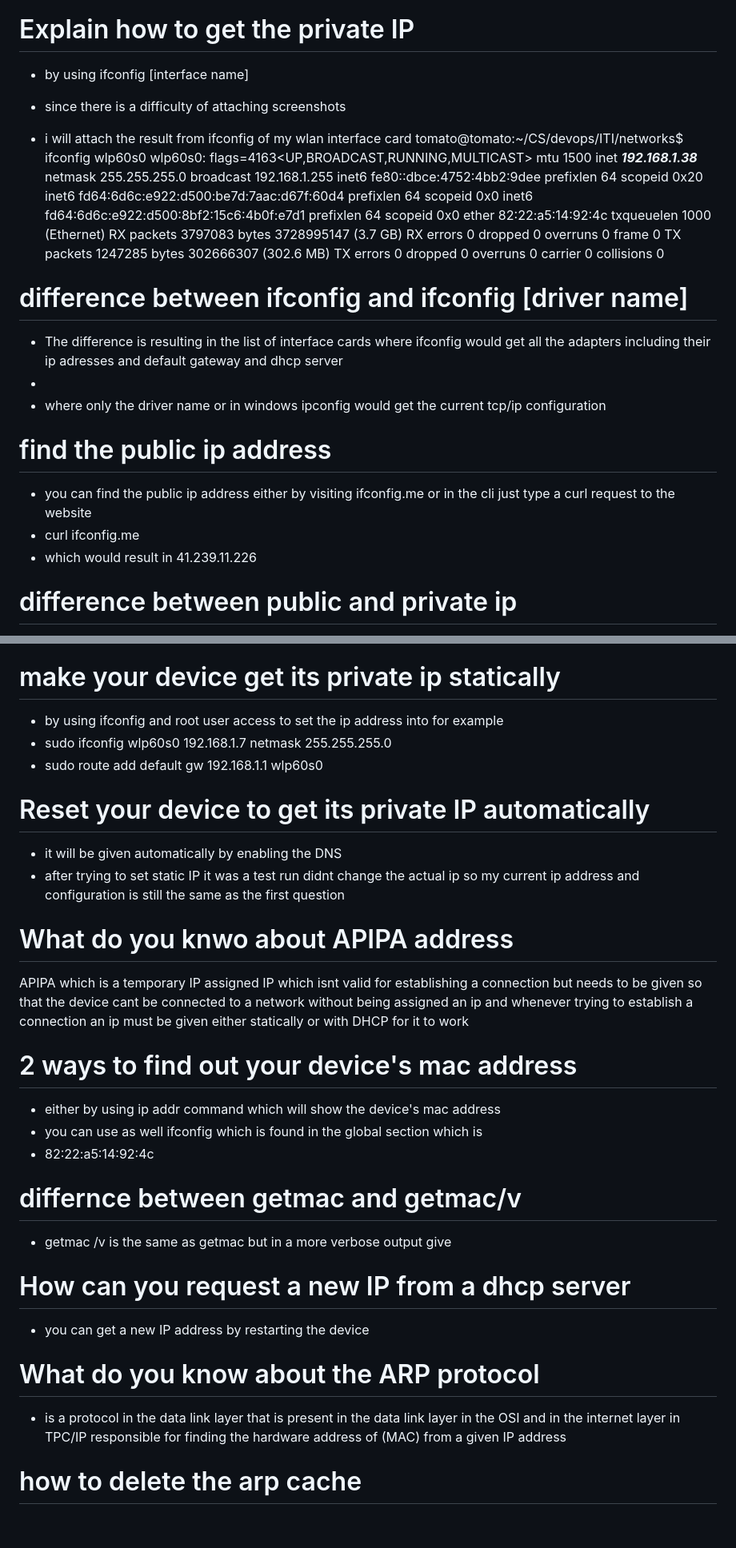
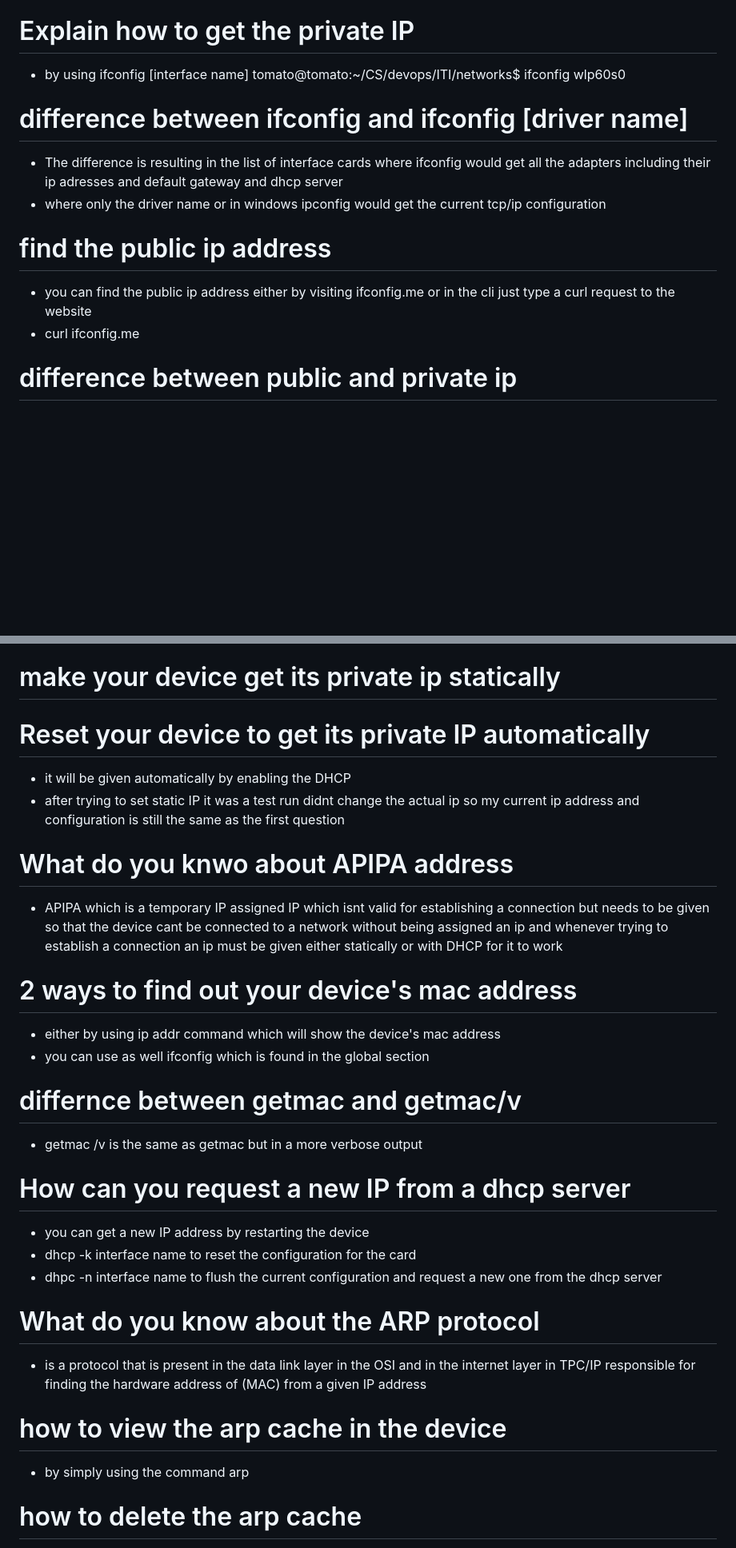
Before and after one commit to abdulrahmanalaa123/ITI-sessions, a Markdown page: networks/Lab1.md, 2 parts joined by grey strips. Shown at 80% size. GitHub-like rendering; blank space fills up the shorter version.

```diff
--- a/networks/Lab1.md
+++ b/networks/Lab1.md
@@ -2,29 +4,14 @@ Using Ubuntu 24.0.1 tls
 # Explain how to get the private IP
 - by using ifconfig [interface name]
-- since there is a difficulty of attaching screenshots
-
-- i will attach the result from ifconfig of my wlan interface card
-tomato@tomato:~/CS/devops/ITI/networks$ ifconfig wlp60s0
-wlp60s0: flags=4163<UP,BROADCAST,RUNNING,MULTICAST>  mtu 1500
-        inet ***192.168.1.38***  netmask 255.255.255.0  broadcast 192.168.1.255
-        inet6 fe80::dbce:4752:4bb2:9dee  prefixlen 64  scopeid 0x20<link>
-        inet6 fd64:6d6c:e922:d500:be7d:7aac:d67f:60d4  prefixlen 64  scopeid 0x0<global>
-        inet6 fd64:6d6c:e922:d500:8bf2:15c6:4b0f:e7d1  prefixlen 64  scopeid 0x0<global>
-        ether 82:22:a5:14:92:4c  txqueuelen 1000  (Ethernet)
-        RX packets 3797083  bytes 3728995147 (3.7 GB)
-        RX errors 0  dropped 0  overruns 0  frame 0
-        TX packets 1247285  bytes 302666307 (302.6 MB)
-        TX errors 0  dropped 0 overruns 0  carrier 0  collisions 0
+  tomato@tomato:~/CS/devops/ITI/networks$ ifconfig wlp60s0
 
 # difference between ifconfig and ifconfig [driver name]
 - The difference is resulting in the list of interface cards where ifconfig would get all the adapters including their ip adresses and default gateway and dhcp server
--
 - where only the driver name or in windows ipconfig would get the current tcp/ip configuration
 
 # find the public ip address
 - you can find the public ip address either by visiting ifconfig.me or in the cli just type a curl request to the website
 - curl ifconfig.me
-- which would result in 41.239.11.226
 
 # difference between public and private ip
 - the difference between public and private ip is that the private is replicable in different networks while the public ip is unique for the device
@@ -38,30 +25,29 @@ wlp60s0: flags=4163<UP,BROADCAST,RUNNING,MULTICAST>  mtu 1500
 
 # make your device get its private ip statically
 
-- by using ifconfig and root user access to set the ip address into for example
-- sudo ifconfig wlp60s0 192.168.1.7 netmask 255.255.255.0
-- sudo route add default gw 192.168.1.1 wlp60s0
 
 # Reset your device to get its private IP automatically
-- it will be given automatically by enabling the DNS
+- it will be given automatically by enabling the DHCP
 - after trying to set static IP it was a test run didnt change the actual ip so my current ip address and configuration is still the same as the first question
 
 # What do you knwo about APIPA address
- APIPA which is a temporary IP assigned IP which isnt valid for establishing a connection but needs to be given so that the device cant be connected to a network without being assigned an ip and whenever trying to establish a connection an ip must be given either statically or with DHCP for it to work
+- APIPA which is a temporary IP assigned IP which isnt valid for establishing a connection but needs to be given so that the device cant be connected to a network without being assigned an ip and whenever trying to establish a connection an ip must be given either statically or with DHCP for it to work
 
 # 2 ways to find out your device's mac address
 - either by using ip addr command which will show the device's mac address
-- you can use as well ifconfig which is found in the global section which is
-- 82:22:a5:14:92:4c
+- you can use as well ifconfig which is found in the global section
 
 # differnce between getmac and getmac/v
-- getmac /v is the same as getmac but in a more verbose output give
+- getmac /v is the same as getmac but in a more verbose output
 
 # How can you request a new IP from a dhcp server
 - you can get a new IP address by restarting the device
+- dhcp -k interface name to reset the configuration for the card
+- dhpc -n interface name to flush the current configuration and request a new one from the dhcp server
 
 # What do you know about the ARP protocol
-- is a protocol in the data link layer that is present in the data link layer in the OSI and in the internet layer in TPC/IP responsible for finding the hardware address of (MAC) from a given IP address
-
+- is a protocol that is present in the data link layer in the OSI and in the internet layer in TPC/IP responsible for finding the hardware address of (MAC) from a given IP address
+# how to view the arp cache in the device
+- by simply using the command arp
 # how to delete the arp cache
 - ip -s -s neigh flush all
```
Also changed, not shown: other parts of networks/Lab1.md (+21 -0 lines).
